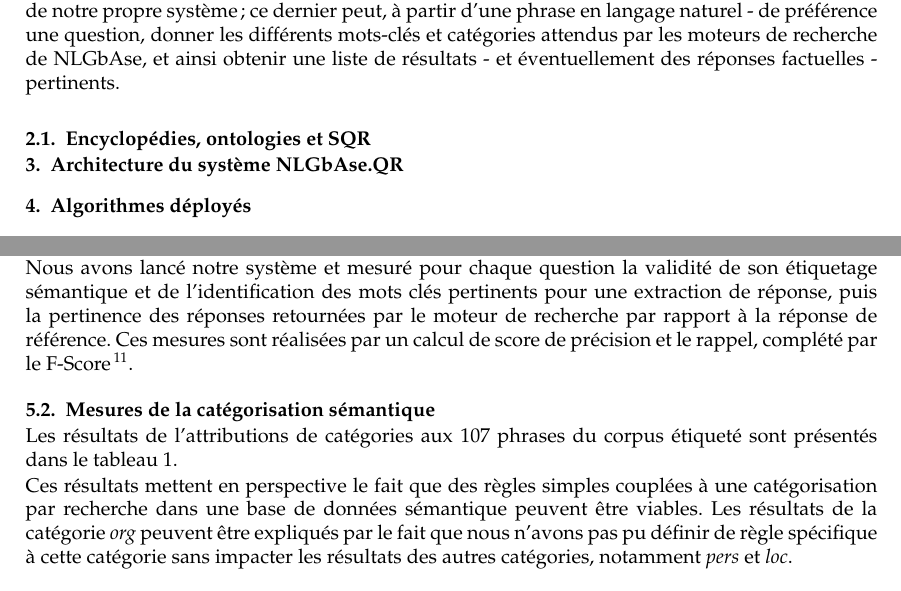
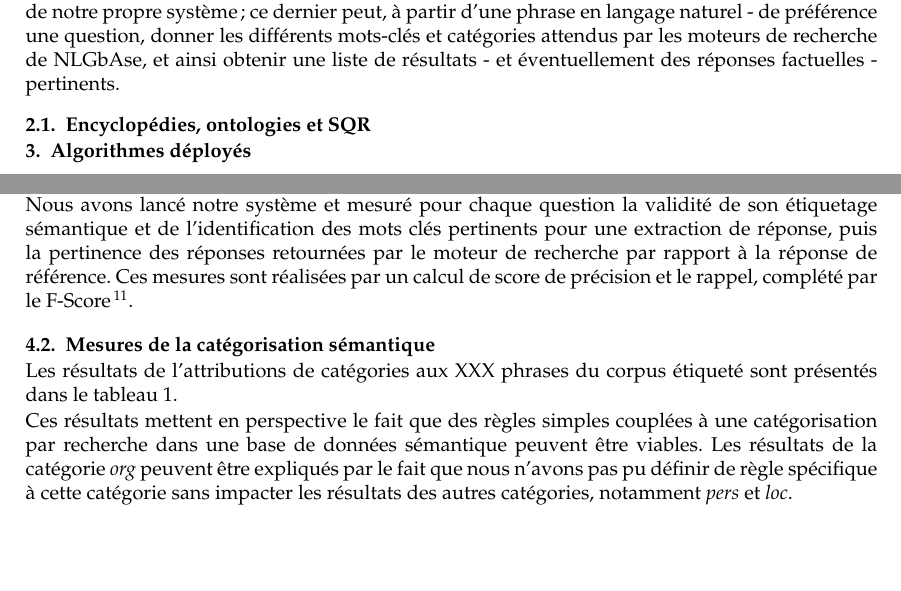
Before and after one commit to romaindeveaud/semantic-ruby, a LaTeX document (doc/paper/squelette.tex): two parts of pages 2 and 6 of 7, joined at a grey line, cut so that both start at the same text, the shorter picture padded with empty space. Compiled offline with pdfLaTeX; the source files are stored in an older character set and shown here as Unicode.

Commit message:
Petites modifs sur l'article

```diff
--- a/doc/paper/squelette.tex
+++ b/doc/paper/squelette.tex
@@ -149,8 +149,8 @@
 
 %%% description des ontologies et papiers de référence / WWW / dbpedia / Yago
 
-\section{Architecture du système NLGbAse.QR}
-
+%% \section{Architecture du système NLGbAse.QR}
+%% Que faire dans cette section? A part expliquer pourquoi nous avons utilisé Link-Grammar et Wordnet et comment ils marchent, je ne vois pas.
 
 \section{Algorithmes déployés}\label{details}
 \subsection{Analyse morpho-syntaxique et couplage des mots}
@@ -284,7 +284,7 @@ What record company is he with?
 
 \subsection{Mesures de la catégorisation sémantique}
 
-\par Les résultats de l'attributions de catégories aux 107 phrases du corpus étiqueté sont présentés dans le tableau 1.
+\par Les résultats de l'attributions de catégories aux XXX phrases du corpus étiqueté sont présentés dans le tableau 1.
 %Nous avons calculé pour chacune d'elles la précision et le rappel, puis le F-Score\footnote{Mesure harmonique combinant la précision et le rappel} en découlant.
 \par Ces résultats mettent en perspective le fait que des règles simples couplées à une catégorisation par recherche dans une base de données sémantique peuvent être viables. Les résultats de la catégorie \emph{org} peuvent être expliqués par le fait que nous n'avons pas pu définir de règle spécifique à cette catégorie sans impacter les résultats des autres catégories, notamment \emph{pers} et \emph{loc}.
 
```
